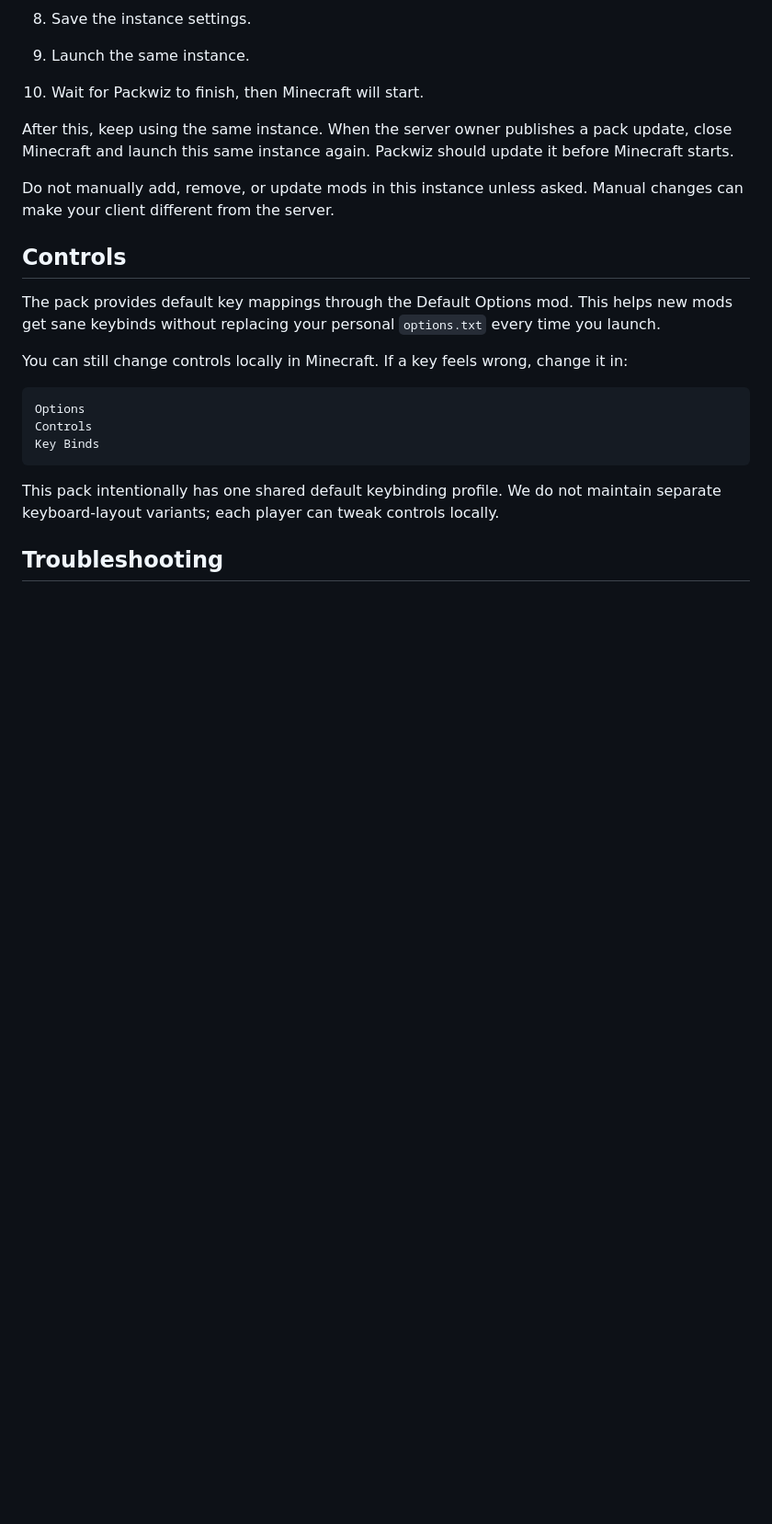
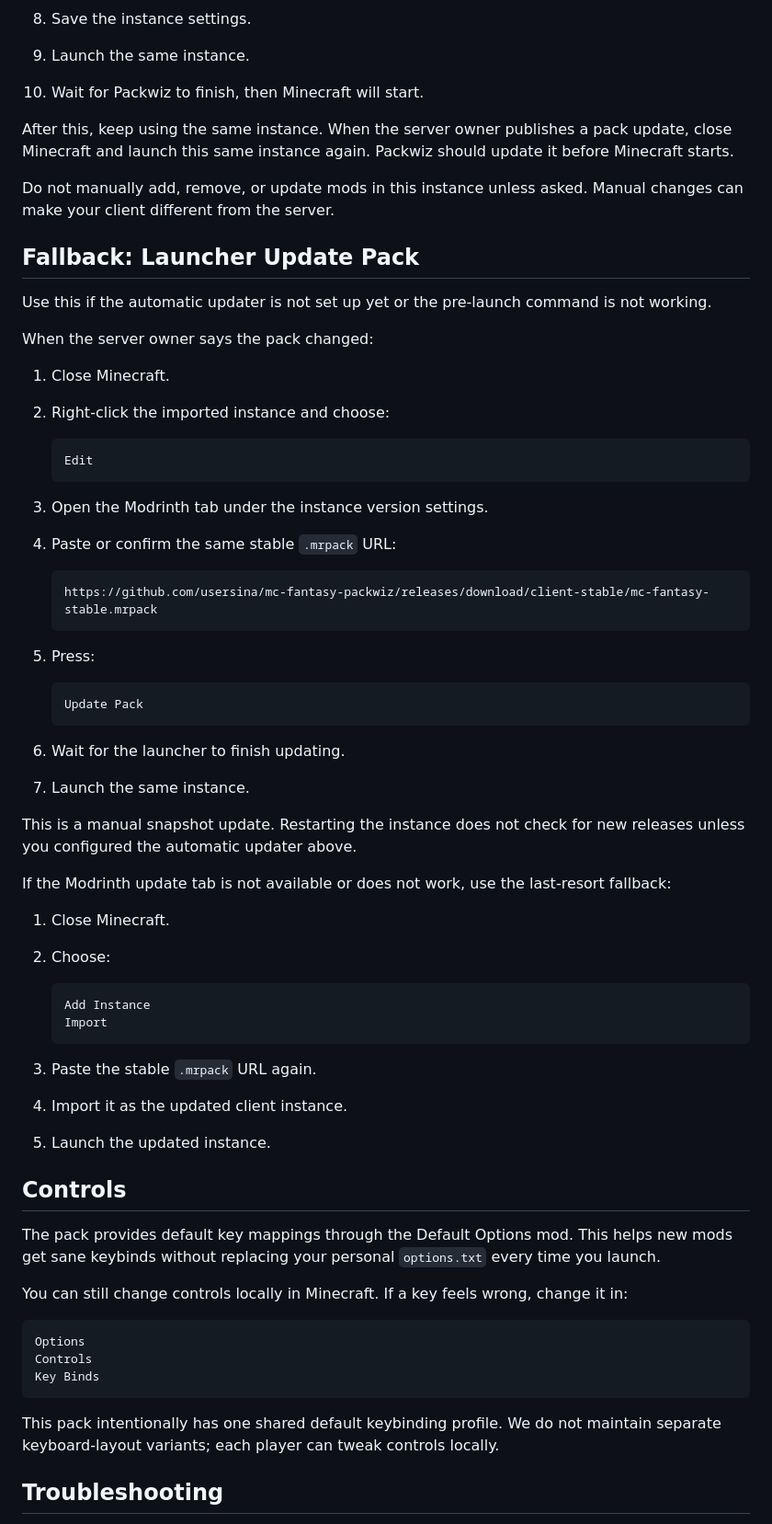
Before and after one commit to usersina/mc-fantasy-packwiz, a Markdown page: docs/client.md, the part around one of its changes. Shown at 92% size. Rendered like a GitHub page; blank space fills up the shorter version.

````diff
--- a/docs/client.md
+++ b/docs/client.md
@@ -150,6 +108,51 @@ https://usersina.github.io/mc-fantasy-packwiz/stable/pack.toml
 After this, keep using the same instance. When the server owner publishes a pack update, close Minecraft and launch this same instance again. Packwiz should update it before Minecraft starts.
 
 Do not manually add, remove, or update mods in this instance unless asked. Manual changes can make your client different from the server.
+
+## Fallback: Launcher Update Pack
+
+Use this if the automatic updater is not set up yet or the pre-launch command is not working.
+
+When the server owner says the pack changed:
+
+1. Close Minecraft.
+2. Right-click the imported instance and choose:
+
+    ```txt
+    Edit
+    ```
+
+3. Open the Modrinth tab under the instance version settings.
+4. Paste or confirm the same stable `.mrpack` URL:
+
+    ```txt
+    https://github.com/usersina/mc-fantasy-packwiz/releases/download/client-stable/mc-fantasy-stable.mrpack
+    ```
+
+5. Press:
+
+    ```txt
+    Update Pack
+    ```
+
+6. Wait for the launcher to finish updating.
+7. Launch the same instance.
+
+This is a manual snapshot update. Restarting the instance does not check for new releases unless you configured the automatic updater above.
+
+If the Modrinth update tab is not available or does not work, use the last-resort fallback:
+
+1. Close Minecraft.
+2. Choose:
+
+    ```txt
+    Add Instance
+    Import
+    ```
+
+3. Paste the stable `.mrpack` URL again.
+4. Import it as the updated client instance.
+5. Launch the updated instance.
 
 ## Controls
 
````
Also changed, not shown: other parts of docs/client.md (+14 -56 lines), README.md (+1 -1 lines), media/import-pack.png (added), 4 other files.
